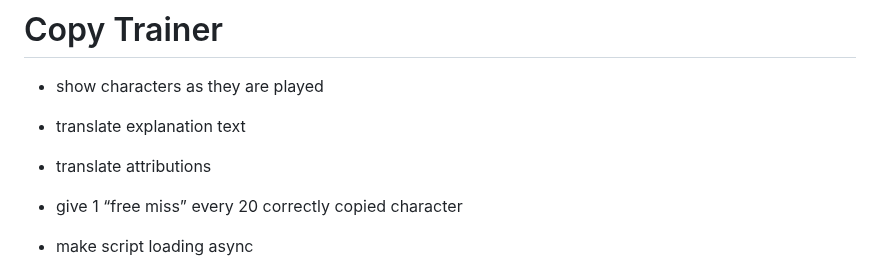
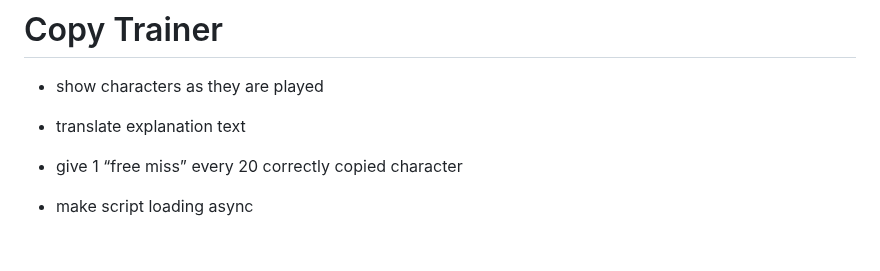
Before and after one commit to qsantos/morse.cat, a Markdown page: TODO.md, the part around the change. Rendered like a GitHub page; blank space fills up the shorter version.

Commit message:
Remove obsolete TODO about attribution translation

```diff
--- a/TODO.md
+++ b/TODO.md
@@ -6,7 +6,6 @@
 
 - show characters as they are played
 - translate explanation text
-- translate attributions
 - give 1 “free miss” every 20 correctly copied character
 - make script loading async
 - reinforcement
```
